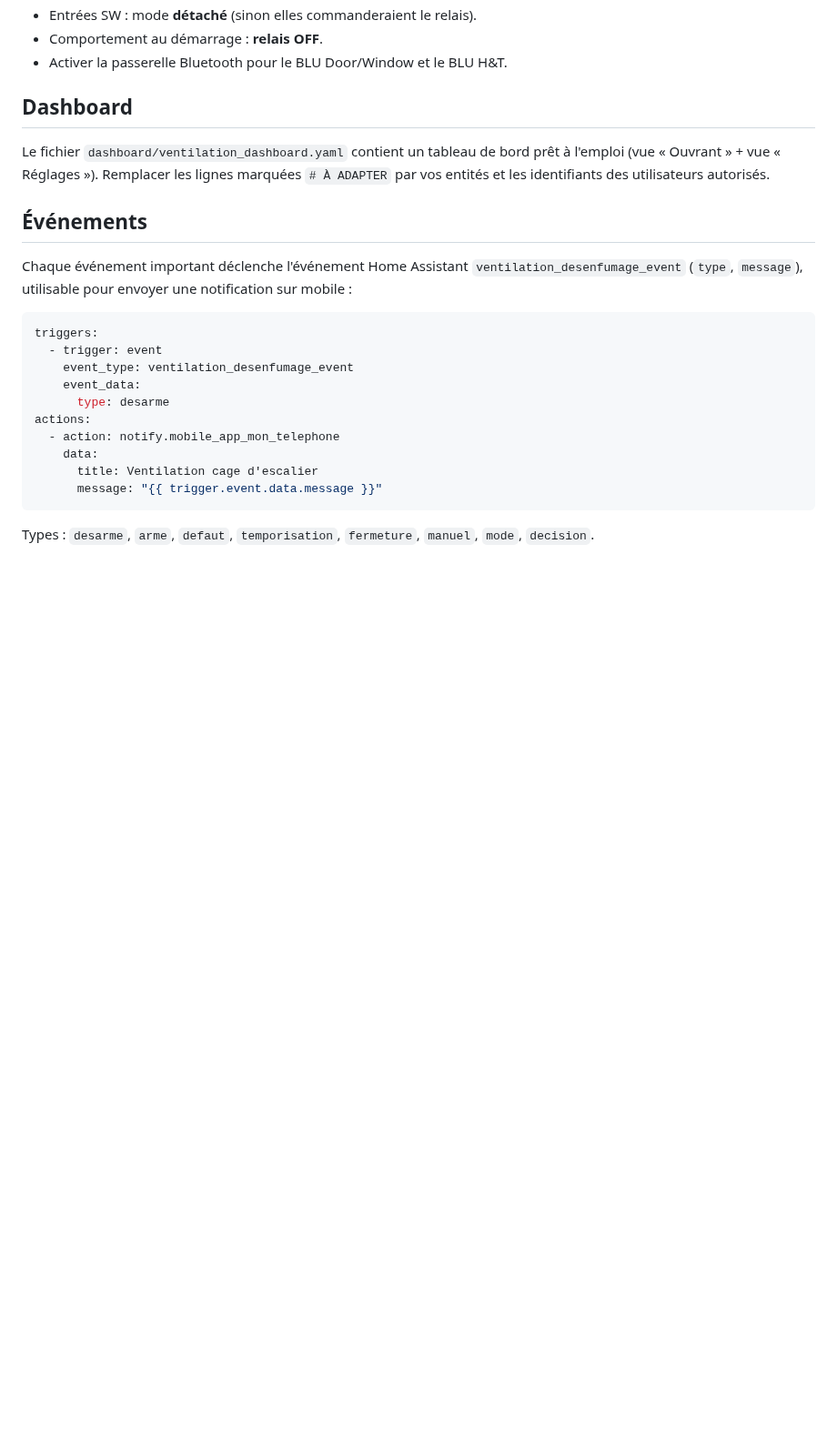
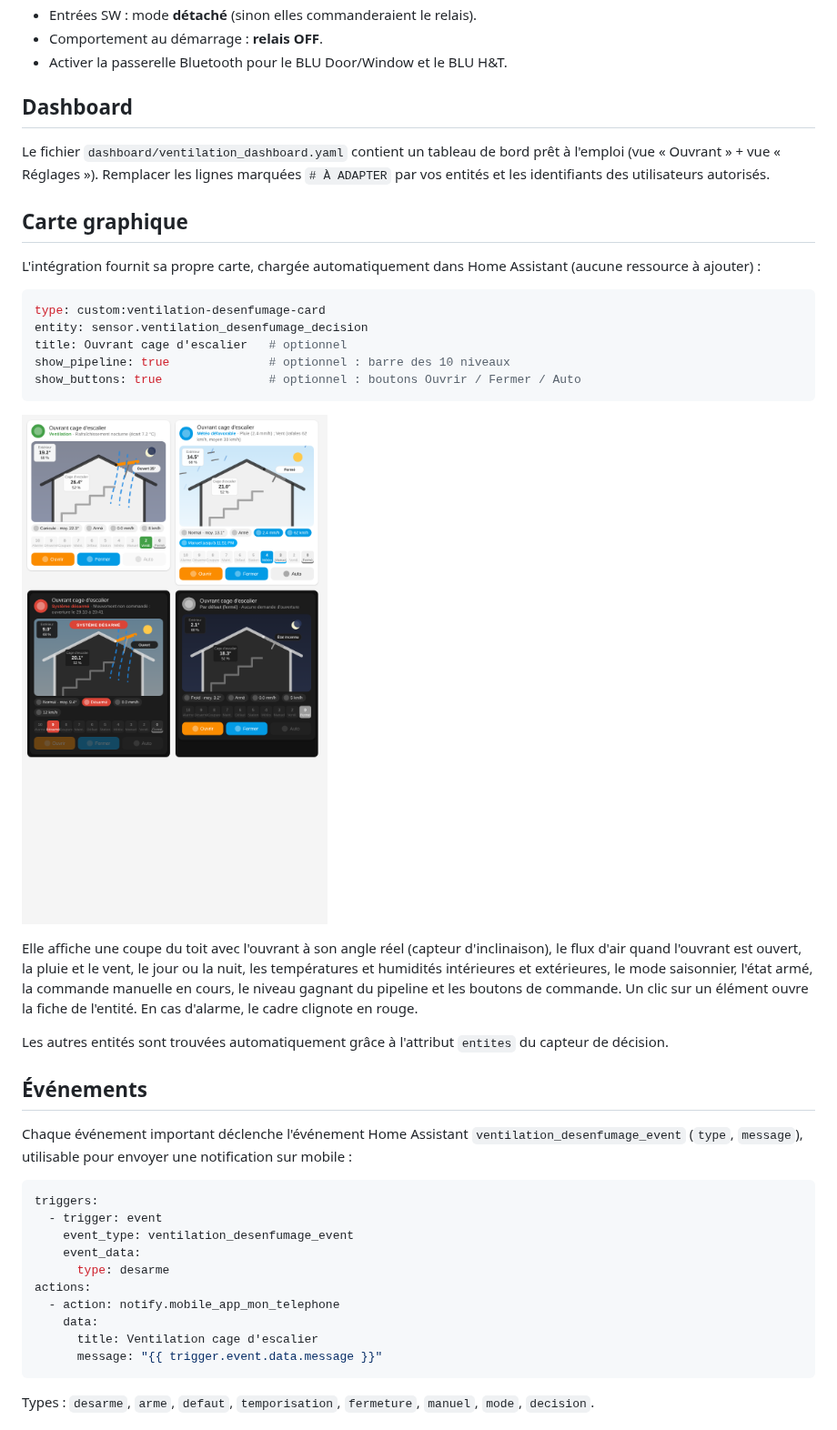
Before and after one commit to lutchage/ventilation-desenfumage, a Markdown page: README.md, the part around the change. Shown at 91% size. Drawn GitHub-style; pictures changed too: images/carte.png (added); blank space fills up the shorter version.

````diff
--- a/README.md
+++ b/README.md
@@ -121,6 +121,30 @@ Le fichier `dashboard/ventilation_dashboard.yaml` contient un tableau de bord pr
 l'emploi (vue « Ouvrant » + vue « Réglages »). Remplacer les lignes marquées
 `# À ADAPTER` par vos entités et les identifiants des utilisateurs autorisés.
 
+## Carte graphique
+
+L'intégration fournit sa propre carte, chargée automatiquement dans Home Assistant
+(aucune ressource à ajouter) :
+
+```yaml
+type: custom:ventilation-desenfumage-card
+entity: sensor.ventilation_desenfumage_decision
+title: Ouvrant cage d'escalier   # optionnel
+show_pipeline: true              # optionnel : barre des 10 niveaux
+show_buttons: true               # optionnel : boutons Ouvrir / Fermer / Auto
+```
+
+![Carte graphique](images/carte.png)
+
+Elle affiche une coupe du toit avec l'ouvrant à son angle réel (capteur d'inclinaison),
+le flux d'air quand l'ouvrant est ouvert, la pluie et le vent, le jour ou la nuit, les
+températures et humidités intérieures et extérieures, le mode saisonnier, l'état armé,
+la commande manuelle en cours, le niveau gagnant du pipeline et les boutons de commande.
+Un clic sur un élément ouvre la fiche de l'entité. En cas d'alarme, le cadre clignote en rouge.
+
+Les autres entités sont trouvées automatiquement grâce à l'attribut `entites` du
+capteur de décision.
+
 ## Événements
 
 Chaque événement important déclenche l'événement Home Assistant
````
Also changed, not shown: 7 other files.
